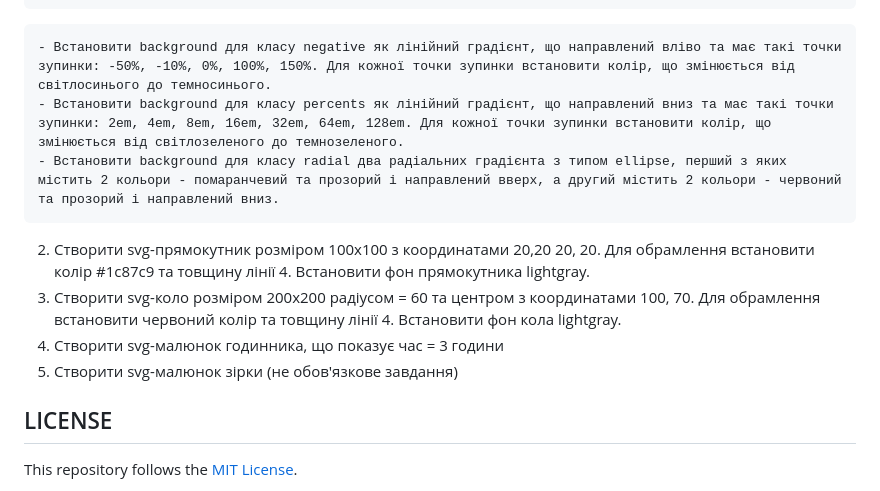
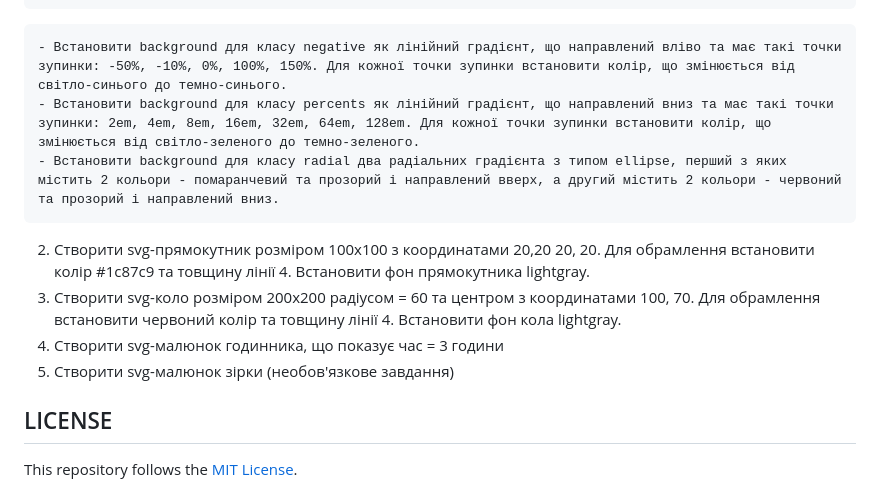
Before and after one commit to couchjanus/web-dev-exercises, a Markdown page: exercises/lecture-07/README.md, the part around the change. Rendered like a GitHub page.

Commit message:
Правки_ДЗ_Лекція 7

````diff
--- a/exercises/lecture-07/README.md
+++ b/exercises/lecture-07/README.md
@@ -34,13 +34,13 @@ HTML/CSS/JavaScript/ReactJS practice exercises
 </body>
 </html>
 ```
-    - Встановити background для класу negative як лінійний градієнт, що направлений вліво та має такі точки зупинки: -50%, -10%, 0%, 100%, 150%. Для кожної точки зупинки встановити колір, що змінюється від світлосинього до темносинього.
-    - Встановити background для класу percents як лінійний градієнт, що направлений вниз та має такі точки зупинки: 2em, 4em, 8em, 16em, 32em, 64em, 128em. Для кожної точки зупинки встановити колір, що змінюється від світлозеленого до темнозеленого.
+    - Встановити background для класу negative як лінійний градієнт, що направлений вліво та має такі точки зупинки: -50%, -10%, 0%, 100%, 150%. Для кожної точки зупинки встановити колір, що змінюється від світло-синього до темно-синього.
+    - Встановити background для класу percents як лінійний градієнт, що направлений вниз та має такі точки зупинки: 2em, 4em, 8em, 16em, 32em, 64em, 128em. Для кожної точки зупинки встановити колір, що змінюється від світло-зеленого до темно-зеленого.
     - Встановити background для класу radial два радіальних градієнта з типом ellipse, перший з яких містить 2 кольори - помаранчевий та прозорий і направлений вверх, а другий містить 2 кольори - червоний та прозорий і направлений вниз.
 
 2. Створити svg-прямокутник розміром 100х100 з координатами 20,20 20, 20. Для обрамлення встановити колір #1c87c9 та товщину лінії 4. Встановити фон прямокутника lightgray.
 3. Створити svg-коло розміром 200х200 радіусом = 60 та центром з координатами 100, 70. Для обрамлення встановити червоний колір та товщину лінії 4. Встановити фон кола lightgray.
 4. Створити svg-малюнок годинника, що показує час = 3 години
-5. Створити svg-малюнок зірки (не обов'язкове завдання)
+5. Створити svg-малюнок зірки (необов'язкове завдання)
 ## LICENSE
 This repository follows the [MIT License](https://github.com/janusnic/web-dev-exercises-with-solutions/tree/main/LICENSE).
````
